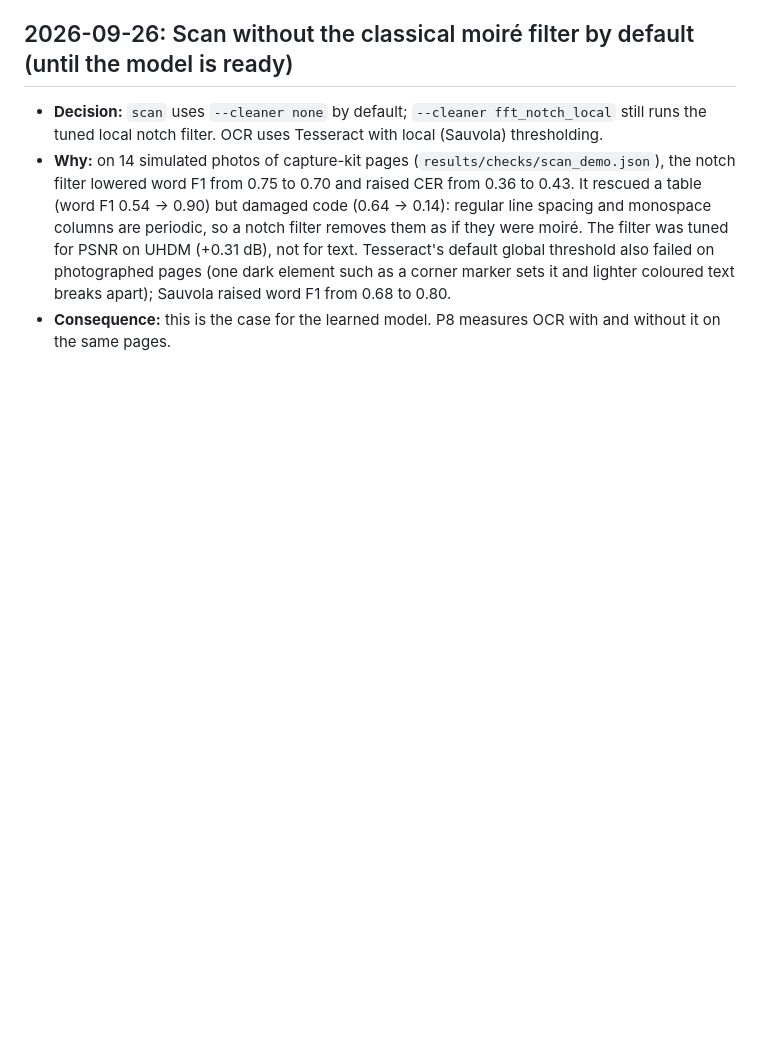
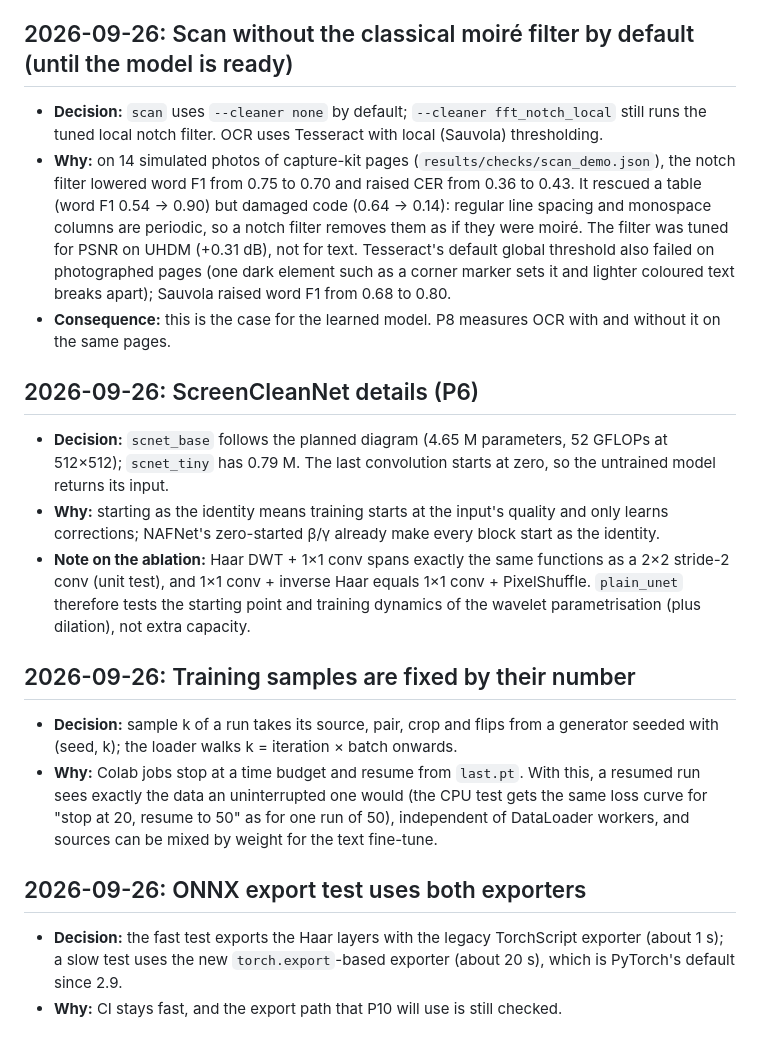
Before and after one commit to ananya-baweja/screenclean, a Markdown page: docs/DECISIONS.md, the part around the change. Drawn GitHub-style; blank space fills up the shorter version.

```diff
--- a/docs/DECISIONS.md
+++ b/docs/DECISIONS.md
@@ -182,3 +182,27 @@ One entry per decision: date, the decision, why, and the alternatives considered
   Tesseract's default global threshold also failed on photographed pages (one dark element such as a
   corner marker sets it and lighter coloured text breaks apart); Sauvola raised word F1 from 0.68 to 0.80.
 - **Consequence:** this is the case for the learned model. P8 measures OCR with and without it on the same pages.
+
+## 2026-09-26: ScreenCleanNet details (P6)
+
+- **Decision:** `scnet_base` follows the planned diagram (4.65 M parameters, 52 GFLOPs at 512×512); `scnet_tiny`
+  has 0.79 M. The last convolution starts at zero, so the untrained model returns its input.
+- **Why:** starting as the identity means training starts at the input's quality and only learns corrections;
+  NAFNet's zero-started β/γ already make every block start as the identity.
+- **Note on the ablation:** Haar DWT + 1×1 conv spans exactly the same functions as a 2×2 stride-2 conv (unit
+  test), and 1×1 conv + inverse Haar equals 1×1 conv + PixelShuffle. `plain_unet` therefore tests the
+  starting point and training dynamics of the wavelet parametrisation (plus dilation), not extra capacity.
+
+## 2026-09-26: Training samples are fixed by their number
+
+- **Decision:** sample k of a run takes its source, pair, crop and flips from a generator seeded with
+  (seed, k); the loader walks k = iteration × batch onwards.
+- **Why:** Colab jobs stop at a time budget and resume from `last.pt`. With this, a resumed run sees exactly the
+  data an uninterrupted one would (the CPU test gets the same loss curve for "stop at 20, resume to 50" as for one
+  run of 50), independent of DataLoader workers, and sources can be mixed by weight for the text fine-tune.
+
+## 2026-09-26: ONNX export test uses both exporters
+
+- **Decision:** the fast test exports the Haar layers with the legacy TorchScript exporter (about 1 s); a slow
+  test uses the new `torch.export`-based exporter (about 20 s), which is PyTorch's default since 2.9.
+- **Why:** CI stays fast, and the export path that P10 will use is still checked.
```
Also changed, not shown: README.md (+2 -2 lines), docs/architecture.md (added, +95 -0 lines).
